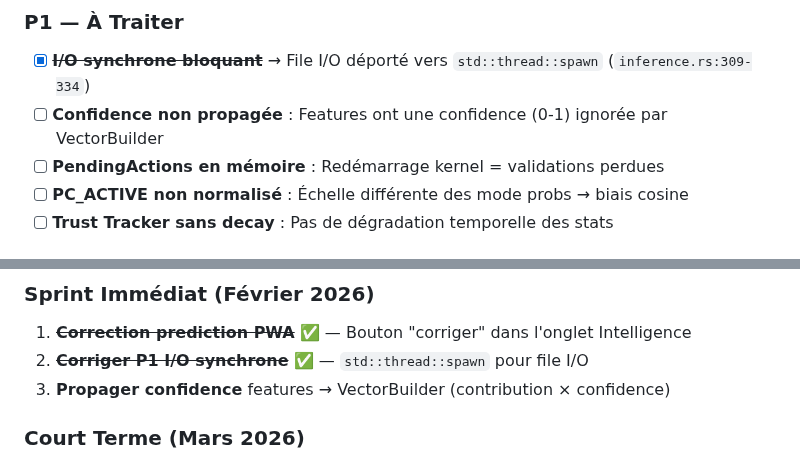
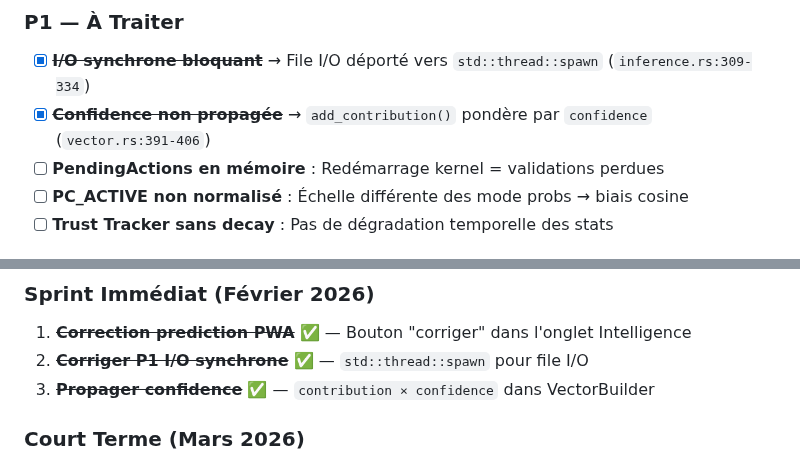
Before and after one commit to Eridwyn/NewSymbion, a Markdown page: docs/ROADMAP.md, 2 parts joined by grey strips. Drawn GitHub-style.

Commit message:
docs(roadmap): P1 confidence propagée marqué corrigé
- Sprint immédiat : 3/3 complétés
- P1 restants : PendingActions, PC_ACTIVE, Trust decay

```diff
--- a/docs/ROADMAP.md
+++ b/docs/ROADMAP.md
@@ -307,7 +307,7 @@ Contrôle lumières connectées avec abstraction générique.
 
 ### P1 — À Traiter
 - [x] ~~**I/O synchrone bloquant**~~ → File I/O déporté vers `std::thread::spawn` (`inference.rs:309-334`)
-- [ ] **Confidence non propagée** : Features ont une confidence (0-1) ignorée par VectorBuilder
+- [x] ~~**Confidence non propagée**~~ → `add_contribution()` pondère par `confidence` (`vector.rs:391-406`)
 - [ ] **PendingActions en mémoire** : Redémarrage kernel = validations perdues
 - [ ] **PC_ACTIVE non normalisé** : Échelle différente des mode probs → biais cosine
 - [ ] **Trust Tracker sans decay** : Pas de dégradation temporelle des stats
@@ -328,7 +328,7 @@ Contrôle lumières connectées avec abstraction générique.
 ### Sprint Immédiat (Février 2026)
 1. ~~**Correction prediction PWA**~~ ✅ — Bouton "corriger" dans l'onglet Intelligence
 2. ~~**Corriger P1 I/O synchrone**~~ ✅ — `std::thread::spawn` pour file I/O
-3. **Propager confidence** features → VectorBuilder (contribution × confidence)
+3. ~~**Propager confidence**~~ ✅ — `contribution × confidence` dans VectorBuilder
 
 ### Court Terme (Mars 2026)
 4. **F2 Digital Hygiene** — Activity tracking + burnout detection
```
